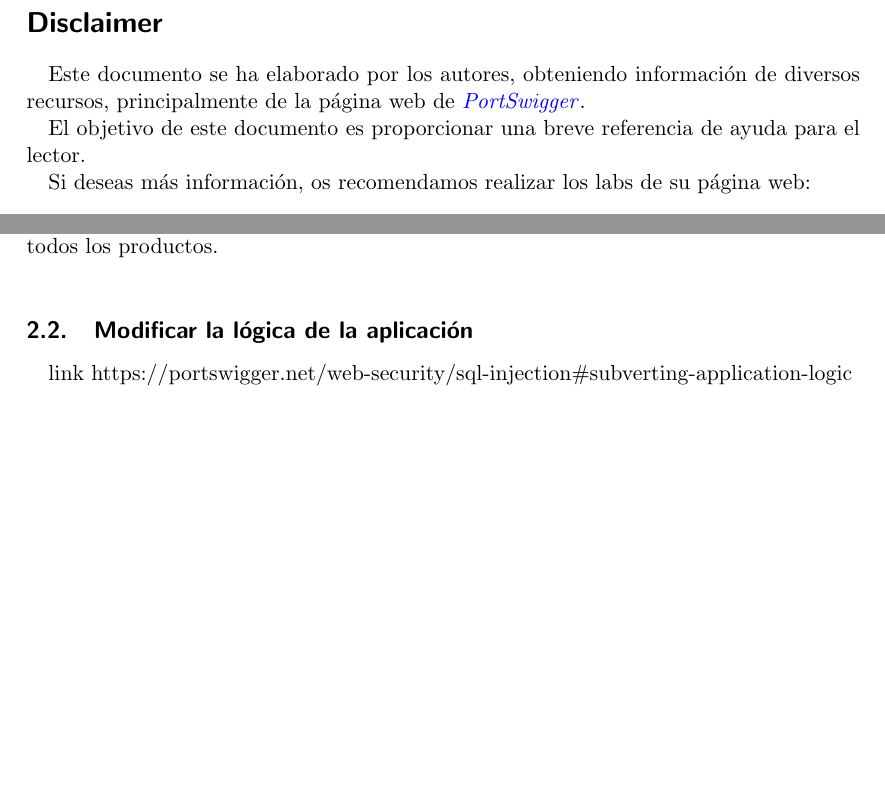
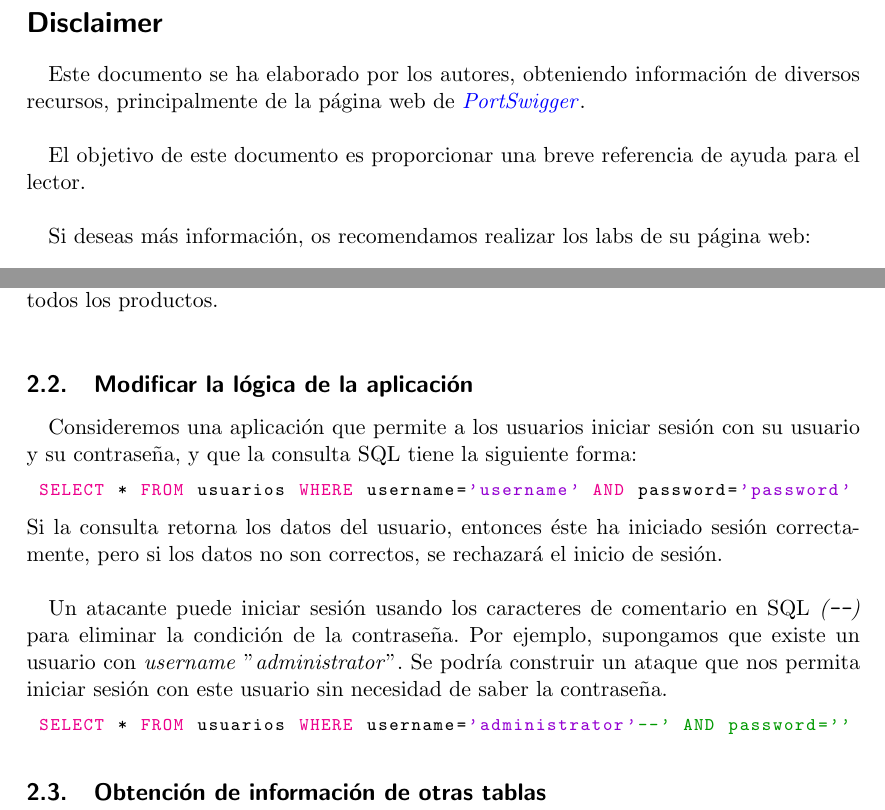
Before and after one commit to VictorNS69/Apuntes-Ciber, a LaTeX document (SQL Injection/SQL Injection.tex): two parts of pages 1 and 5 of 6, joined at a grey line, cut so that both start at the same text, the shorter picture padded with empty space. Compiled offline with pdfLaTeX.

Commit message:
added some stuff

```diff
--- a/SQL Injection/SQL Injection.tex
+++ b/SQL Injection/SQL Injection.tex
@@ -59,9 +59,9 @@
 \begin{document}
 \maketitle
 \section*{Disclaimer}
-Este documento se ha elaborado por los autores, obteniendo información de diversos recursos, principalmente de la página web de \changeurlcolor{blue}\href{https://portswigger.net/web-security}{\textit{PortSwigger}}.\
+Este documento se ha elaborado por los autores, obteniendo información de diversos recursos, principalmente de la página web de \changeurlcolor{blue}\href{https://portswigger.net/web-security}{\textit{PortSwigger}}.\\
 
-El objetivo de este documento es proporcionar una breve referencia de ayuda para el lector.\
+El objetivo de este documento es proporcionar una breve referencia de ayuda para el lector.\\
 
 Si deseas más información, os recomendamos realizar los labs de su página web:
 \begin{center}
@@ -123,7 +123,21 @@ La consulta resultante sería:
 Por lo que la respuesta nos devolverá todos los elementos que sean de la categoría \textit{C1} o que cumplan la condición \textit{1=1}, y como esta condición es siempre cierta, nos devolverá todos los productos.\\
 
 \subsection{Modificar la lógica de la aplicación}
-link https://portswigger.net/web-security/sql-injection\#subverting-application-logic
+Consideremos una aplicación que permite a los usuarios iniciar sesión con su usuario y su contraseña, y que la consulta SQL tiene la siguiente forma:
+\begin{lstlisting}[language=SQL]
+ SELECT * FROM usuarios WHERE username='username' AND password='password'
+\end{lstlisting}
+Si la consulta retorna los datos del usuario, entonces éste ha iniciado sesión correctamente, pero si los datos no son correctos, se rechazará el inicio de sesión.\\
+
+Un atacante puede iniciar sesión usando los caracteres de comentario en SQL \textit{(\texttt{--})} para eliminar la condición de la contraseña. Por ejemplo, supongamos que existe un usuario con \textit{username} "\textit{administrator}". Se podría construir un ataque que nos permita iniciar sesión con este usuario sin necesidad de saber la contraseña.
+\begin{lstlisting}[language=SQL]
+ SELECT * FROM usuarios WHERE username='administrator'--' AND password=''
+\end{lstlisting}
+
+\subsection{Obtención de información de otras tablas}
+
+
+
 \newpage
 NO SON REFERENCIAS REALES, SON DE EJEMPLO
 % Citar todas las ref (incluidas las que no han sido citadas)
```
Also changed, not shown: SQL Injection/SQL Injection.tex (2 more changed lines).
